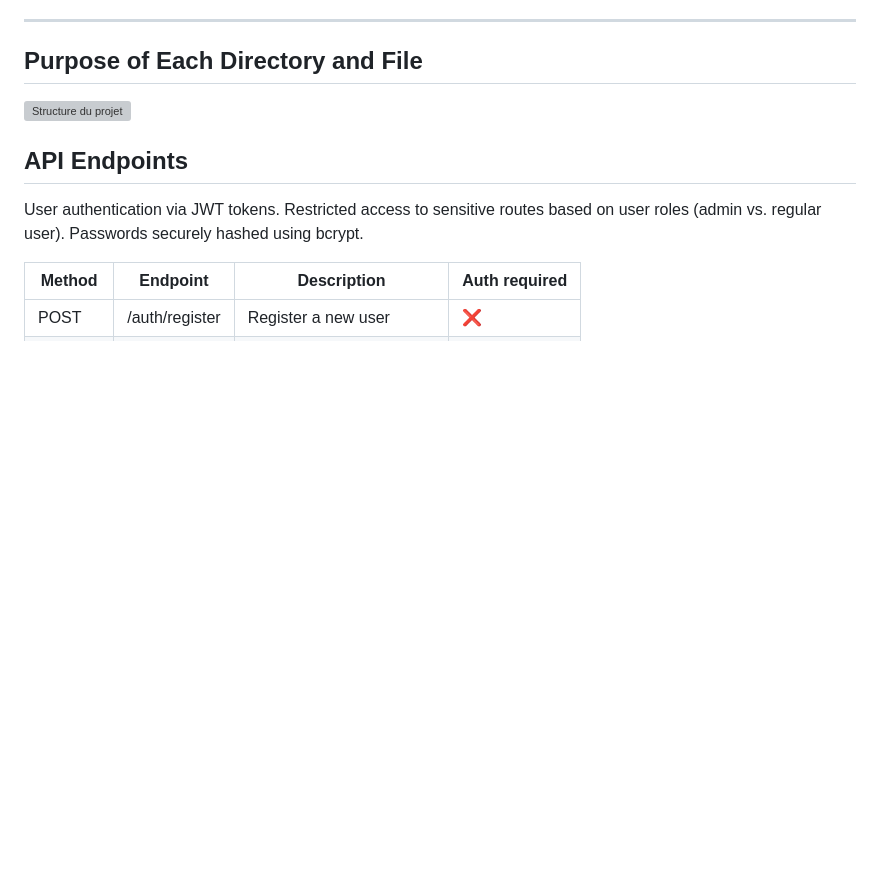
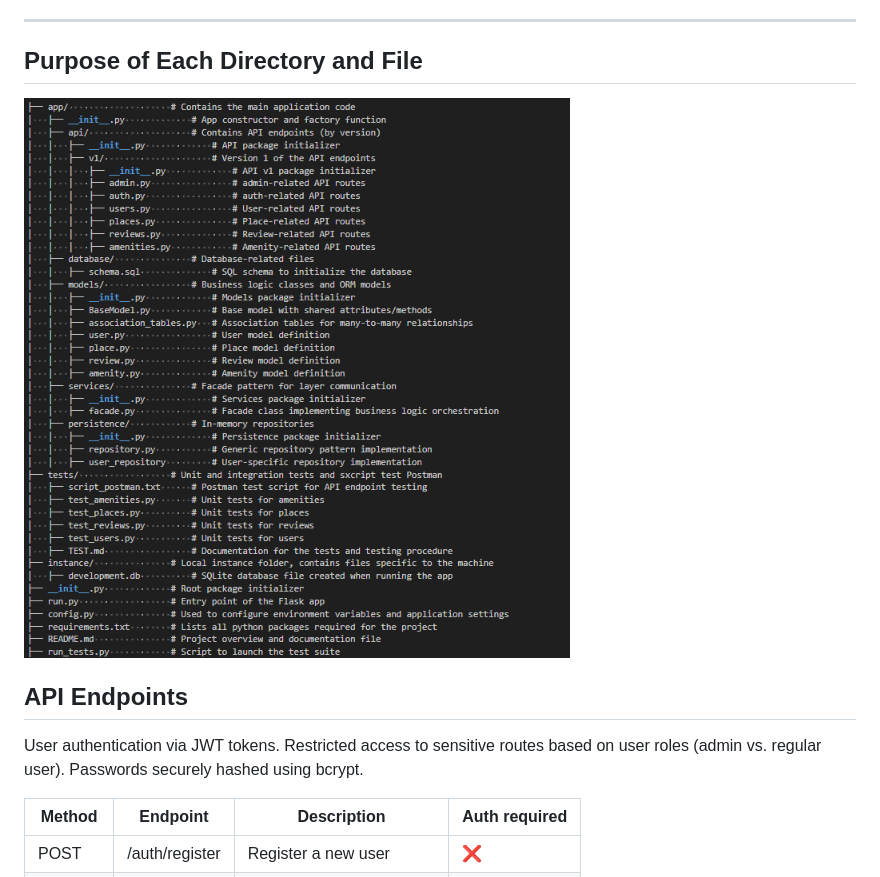
Before and after one commit to Timi-Holberton/holbertonschool-hbnb, a Markdown page: README.md, the part around the change. Drawn GitHub-style; blank space fills up the shorter version; grey boxes are pictures that could not be loaded.

Commit message:
Update README.md - mauvais appel de l'image corrigé

```diff
--- a/README.md
+++ b/README.md
@@ -69,7 +69,7 @@ Clear separation of concerns across routes, models, and controllers.
 
 ## Purpose of Each Directory and File
 
-![Structure du projet](structure.png)
+![Structure du projet](part3/structure.png)
 
 
 ## API Endpoints
```
